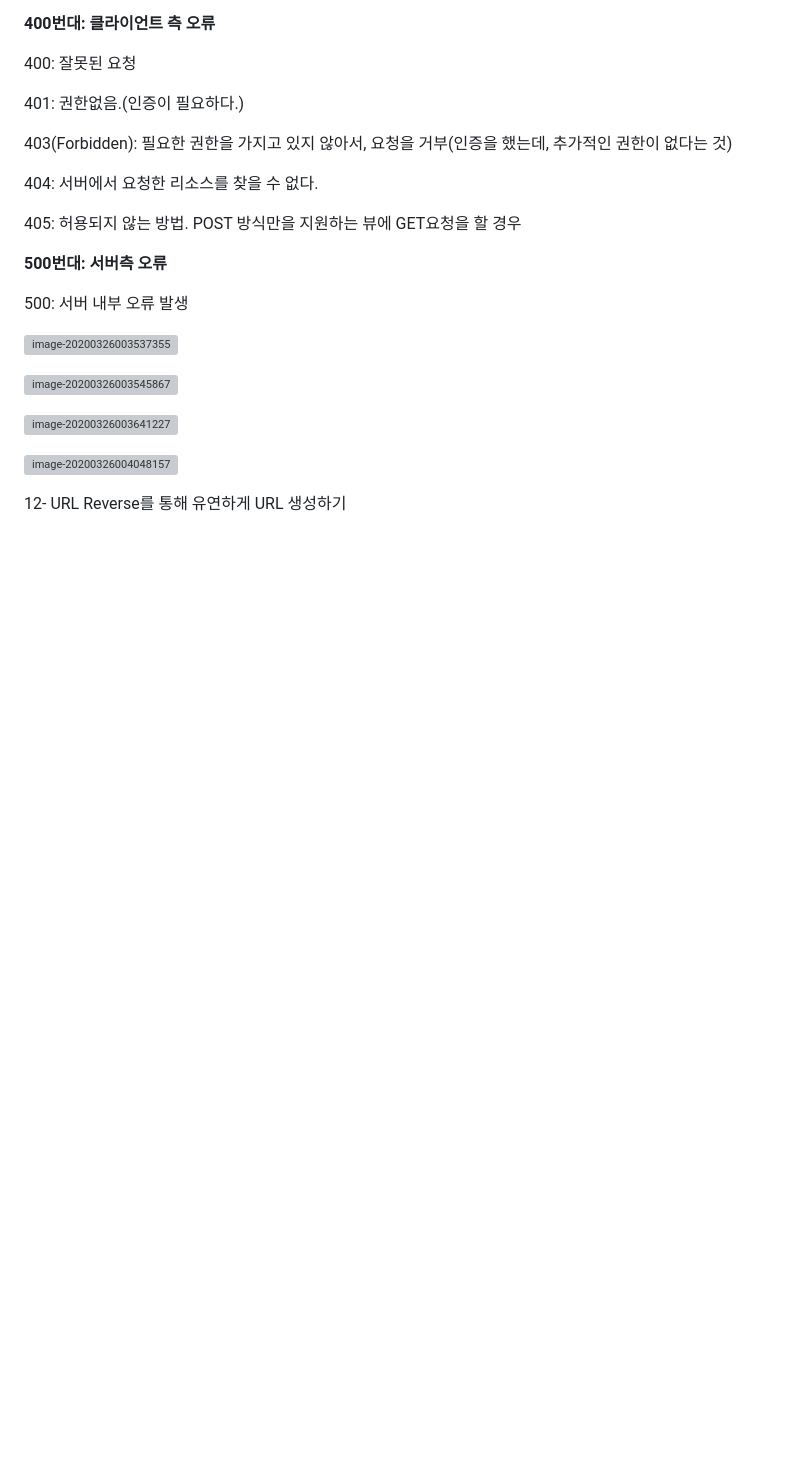
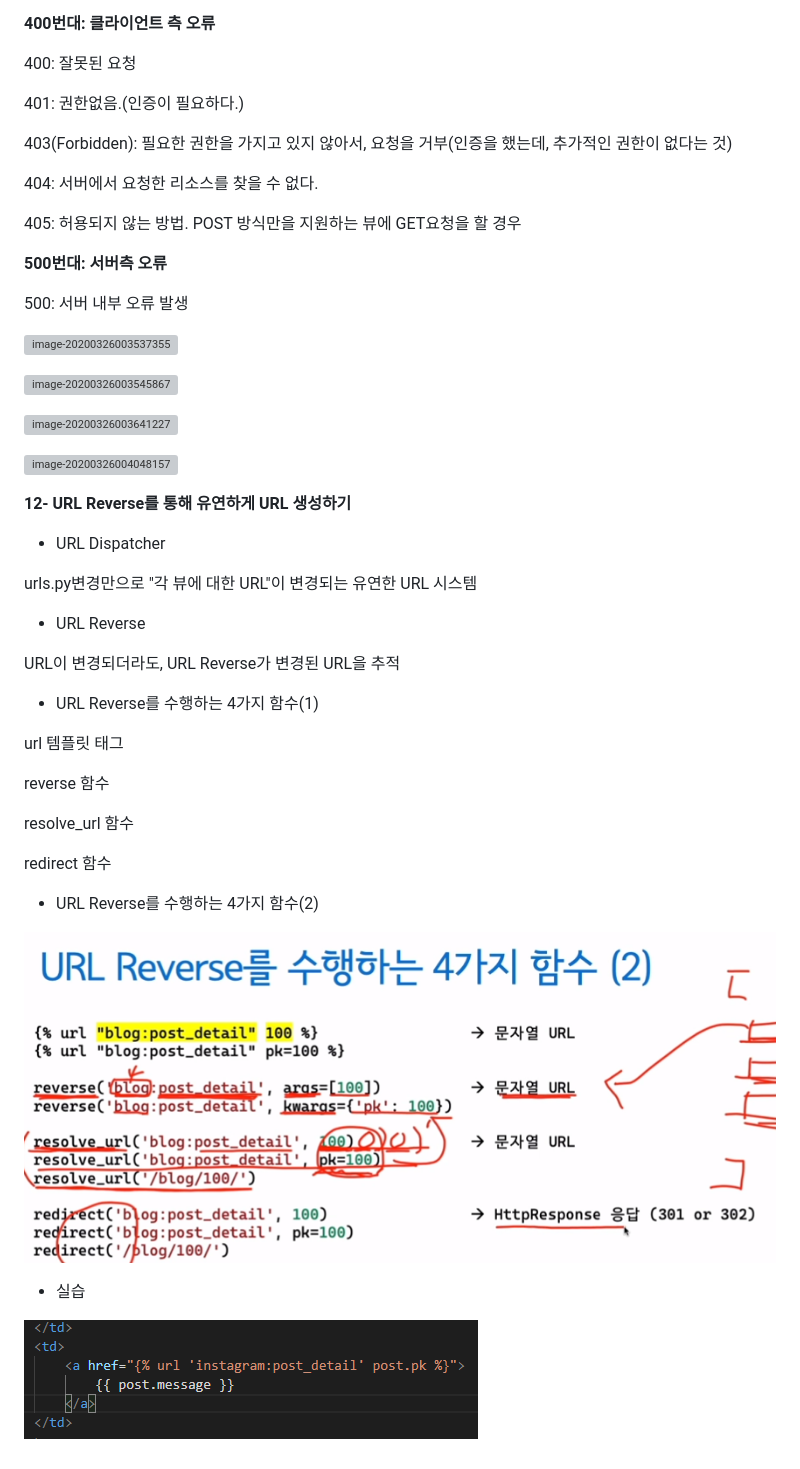
Before and after one commit to doorBW/django_with_react_by_askcompany, a Markdown page: ch04/README.md, the part around the change. Drawn GitHub-style; pictures changed too: images/image-20200326101057757.png (added), images/image-20200326102637317.png (added); blank space fills up the shorter version; grey boxes are pictures that could not be loaded.

Commit message:
ch04-12

```diff
--- a/ch04/README.md
+++ b/ch04/README.md
@@ -439,8 +439,36 @@ REST API를 만들 때, 특히 유용하다.
 
 
 
+**12- URL Reverse를 통해 유연하게 URL 생성하기**
+
+* URL Dispatcher
+
+urls.py변경만으로 "각 뷰에 대한 URL"이 변경되는 유연한 URL 시스템
+
+* URL Reverse
+
+URL이 변경되더라도, URL Reverse가 변경된 URL을 추적
+
+
+
+* URL Reverse를 수행하는 4가지 함수(1)
+
+url 템플릿 태그
+
+reverse 함수
+
+resolve_url 함수
+
+redirect 함수
+
+* URL Reverse를 수행하는 4가지 함수(2)
+
+![image-20200326101057757](../images/image-20200326101057757.png)
 
 
 
 
-12- URL Reverse를 통해 유연하게 URL 생성하기
+
+* 실습
+
+![image-20200326102637317](../images/image-20200326102637317.png)
```
Also changed, not shown: 3 other files.
